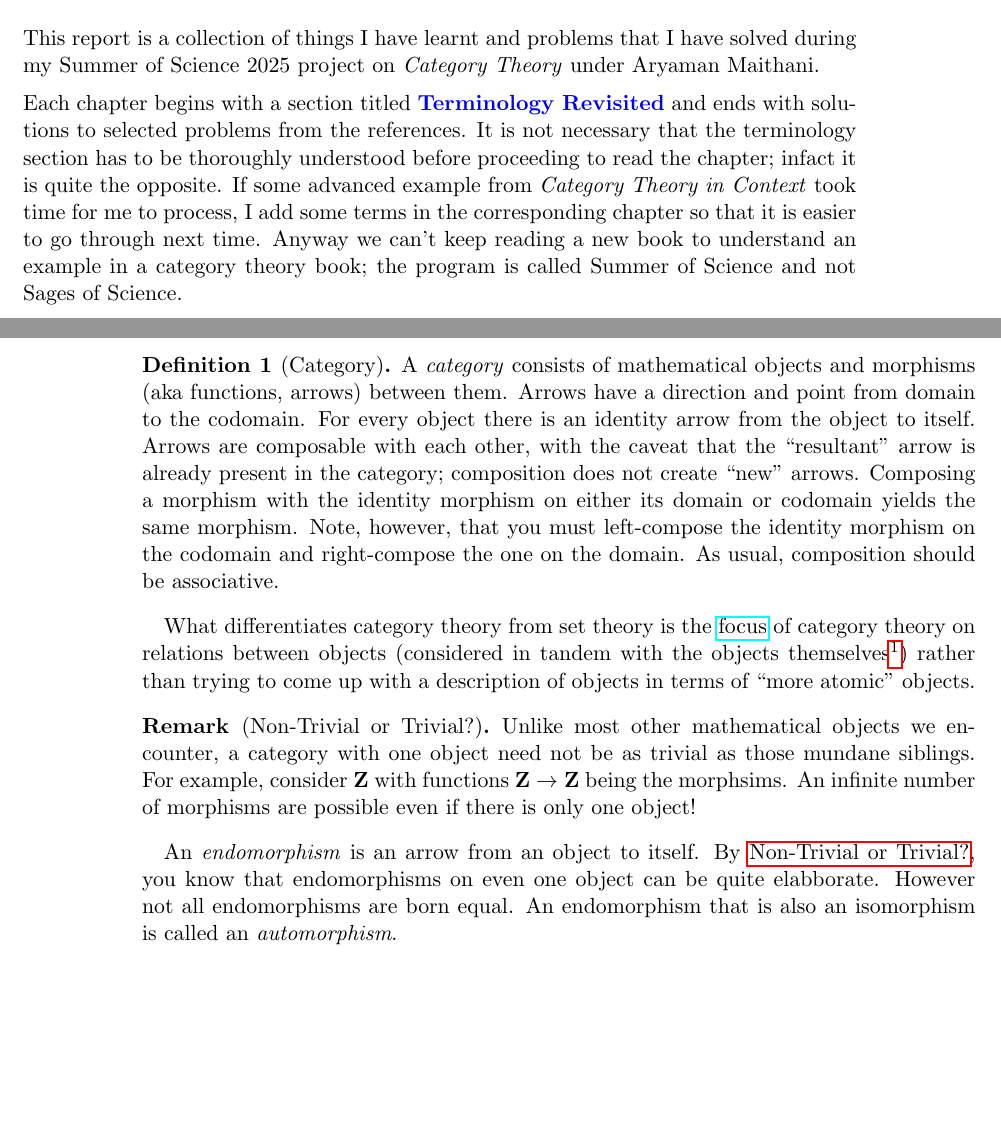
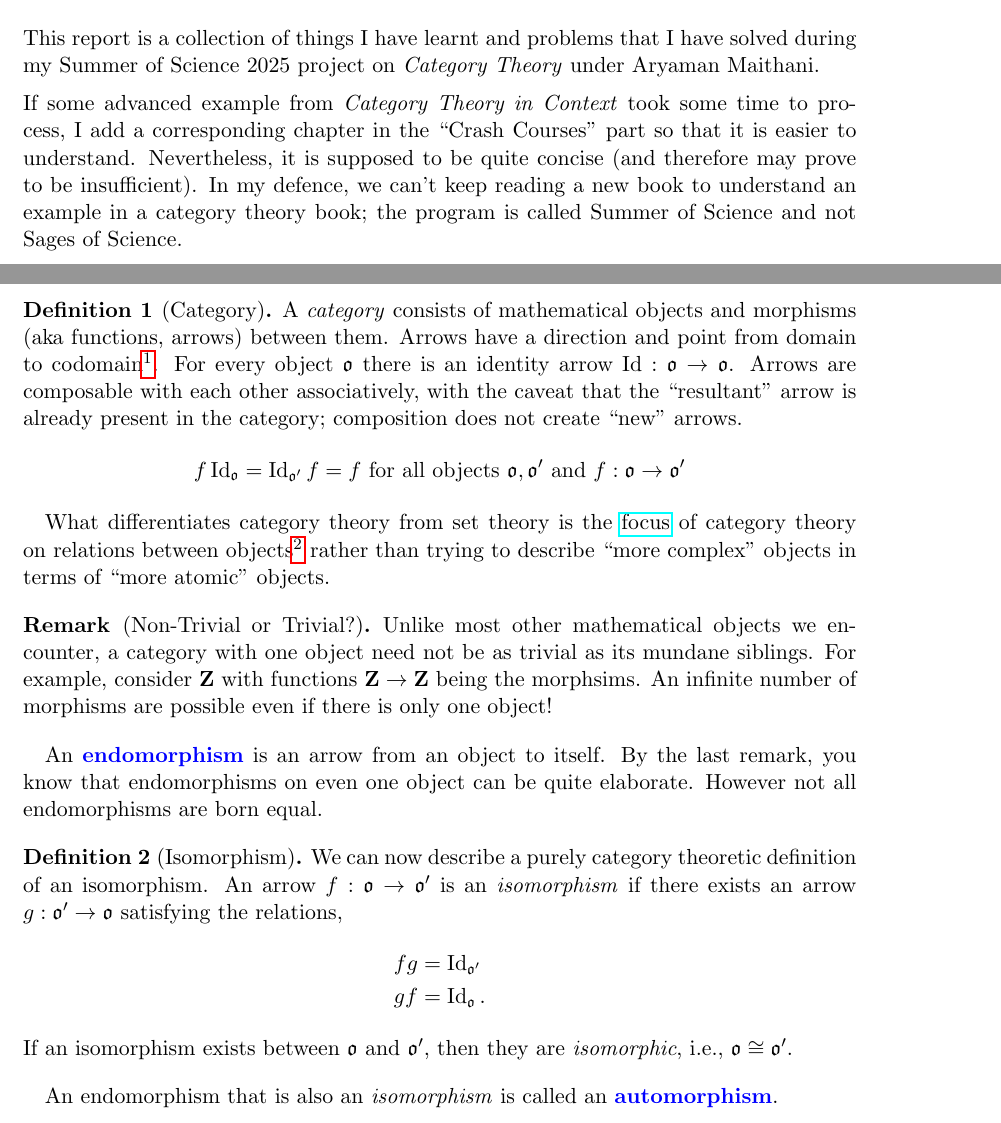
Before and after one commit to mighty-light/abstract-tex, a LaTeX book (category_theory.tex): two parts of pages 5 and 8 of 11 before the commit and two parts of pages 5 and 9 of 19 after it, joined at a grey line, cut so that both start at the same text, the shorter picture padded with empty space. Compiled offline with pdfLaTeX.

Commit message:
Organized the main file in three parts. Cleaned things in the first chapter.

```diff
--- a/category_theory.tex
+++ b/category_theory.tex
@@ -22,6 +22,7 @@
 \newcommand{\R}{\mathbf{R}}
 
 \DeclareMathOperator{\Hom}{Hom}
+\DeclareMathOperator{\Id}{Id}
 
 \author{\textsc{Bhavya Tiwari}\thanks{Roll number \textsc{24B0913}}}
 \title{Category Theory \\[5mm]
@@ -37,14 +38,12 @@ This report is a collection of things I have learnt and problems that I have
 solved during my Summer of Science 2025 project on \emph{Category Theory} under
 Aryaman Maithani.
 \\[2mm]
-Each chapter begins with a section titled \hi{Terminology Revisited} and ends
-with solutions to selected problems from the references. It is not necessary
-that the terminology section has to be thoroughly understood before proceeding
-to read the chapter; infact it is quite the opposite. If some advanced example
-from \emph{Category Theory in Context} took time for me to process, I add some
-terms in the corresponding chapter so that it is easier to go through next time.
-Anyway we can't keep reading a new book to understand an example in a category
-theory book; the program is called Summer of Science and not Sages of Science.
+If some advanced example from \emph{Category Theory in Context} took some time
+to process, I add a corresponding chapter in the ``Crash Courses'' part so that
+it is easier to understand. Nevertheless, it is supposed to be quite concise
+(and therefore may prove to be insufficient). In my defence,
+we can't keep reading a new book to understand an example in a category theory
+book; the program is called Summer of Science and not Sages of Science.
 \\[2mm]
 More Details to be added later.
 
@@ -56,0 +60,47 @@ Bhavya Tiwari, IIT Bombay \\
+\begin{defn}[Category]
+  A \emph{category} consists of mathematical objects and morphisms (aka
+  functions, arrows) between them.  Arrows have a direction and point from
+  domain to codomain\footnote{This terminology may be a misnomer. See
+    \nameref{concreteandabstract}. Also note that specifying only the domain and
+  codomain does not necessarily specify the arrow.}. For every object $\mathfrak
+  o$ there is an identity arrow $\Id: \mathfrak o \to \mathfrak o$. Arrows are
+  composable with each other associatively, with the caveat that the ``resultant'' arrow is
+  already present in the category; composition does not create ``new'' arrows.
+  \[ f\Id_{\mathfrak o} = \Id_{\mathfrak o'}f = f \text{ for all objects
+  }\mathfrak o, \mathfrak o' \text{ and }f : \mathfrak o \to \mathfrak o'\]
+\end{defn}
+
+What differentiates category theory from set theory is the
+\href{https://ncatlab.org/nlab/show/category+theory}{focus} of category theory
+on relations between objects\footnote{\cite{riehl2017category} pp. 3 asks to
+consider the object ``in tandem''. However, I feel it is more of an obligation
+to consider the object, as they appear only to define what morphisms are (cf.
+\href{https://ncatlab.org/nlab/show/category+theory}{nLab}). For instance, just
+look at the number of axioms morphisms are supposed to satisfy.} rather than
+trying to describe ``more complex'' objects in terms of ``more atomic'' objects.
+
+\begin{rmk}[Non-Trivial or Trivial?]
+  \label{s1}
+  Unlike most other mathematical objects we encounter, a category with one
+  object need not be as trivial as its mundane siblings. For example, consider
+  $\Z$ with functions $\Z \to \Z$ being the morphsims. An infinite number of
+  morphisms are possible even if there is only one object!
+\end{rmk}
+
+An \hi{endomorphism} is an arrow from an object to itself. By the last remark,
+you know that endomorphisms on even one object can be quite
+elaborate. However not all endomorphisms are born equal.
+
+\begin{defn}[Isomorphism]
+  We can now describe a purely category theoretic definition of an isomorphism.
+  An arrow $f: \mathfrak o \to \mathfrak o'$ is an \emph{isomorphism} if there
+  exists an arrow $g: \mathfrak o' \to \mathfrak o$ satisfying the relations,
+  \begin{align*}
+    fg &= \Id_{\mathfrak o'} \\
+    gf &= \Id_{\mathfrak o}.
+  \end{align*}
+  If an isomorphism exists between $\mathfrak o$ and $\mathfrak o'$, then
+  they are \emph{isomorphic}, i.e., $\mathfrak o \cong \mathfrak o'$.
+\end{defn}
+
+An endomorphism that is also an \emph{isomorphism} is called an \hi{automorphism}.
@@ -99,35 +182,0 @@ Bhavya Tiwari, IIT Bombay \\
-\begin{defn}[Category]
-  A \emph{category} consists of mathematical objects and morphisms (aka
-  functions, arrows) between them.
-   Arrows have a direction and point from domain to the codomain. For
-  every object there is an identity arrow from the object to itself. Arrows are
-  composable with each other, with the caveat that the ``resultant'' arrow is
-  already present in the category; composition does not create ``new''
-  arrows. Composing a morphism with the identity morphism on either its
-  domain or codomain yields the same morphism. Note, however, that you must
-  left-compose the identity morphism on the codomain and right-compose the one
-  on the domain. As usual, composition should be associative.
-\end{defn}
-
-What differentiates category theory from set theory is the
-\href{https://ncatlab.org/nlab/show/category+theory}{focus} of category theory
-on relations between objects (considered in tandem with the objects
-themselves\footnote{As said in \cite{riehl2017category} pp. 3}) rather than
-trying to come up with a description of objects in terms of ``more atomic''
-objects.
-
-\begin{rmk}[Non-Trivial or Trivial?]
-  \label{s1}
-  Unlike most other mathematical objects we encounter, a category with one
-  object need not be as trivial as those mundane siblings. For example, consider
-  $\Z$ with functions $\Z \to \Z$ being the morphsims. An infinite number of
-  morphisms are possible even if there is only one object!
-\end{rmk}
-
-An \emph{endomorphism} is an arrow from an object to itself. By
-\nameref{s1}, you know that endomorphisms on even one object can be quite
-elabborate. However not all endomorphisms are born equal. An endomorphism that
-is also an isomorphism is called an \emph{automorphism}.
-
-\begin{defn}[Groupoid]
-  A category where every morphism is an isomorphism is called a groupoid.
```
Also changed, not shown: Solutions/category_theory_solutions.tex (added, +85 -0 lines), Solutions/category_theory_solutions.pdf (added), category_theory.pdf, category_theory.tex (80 more changed lines).
